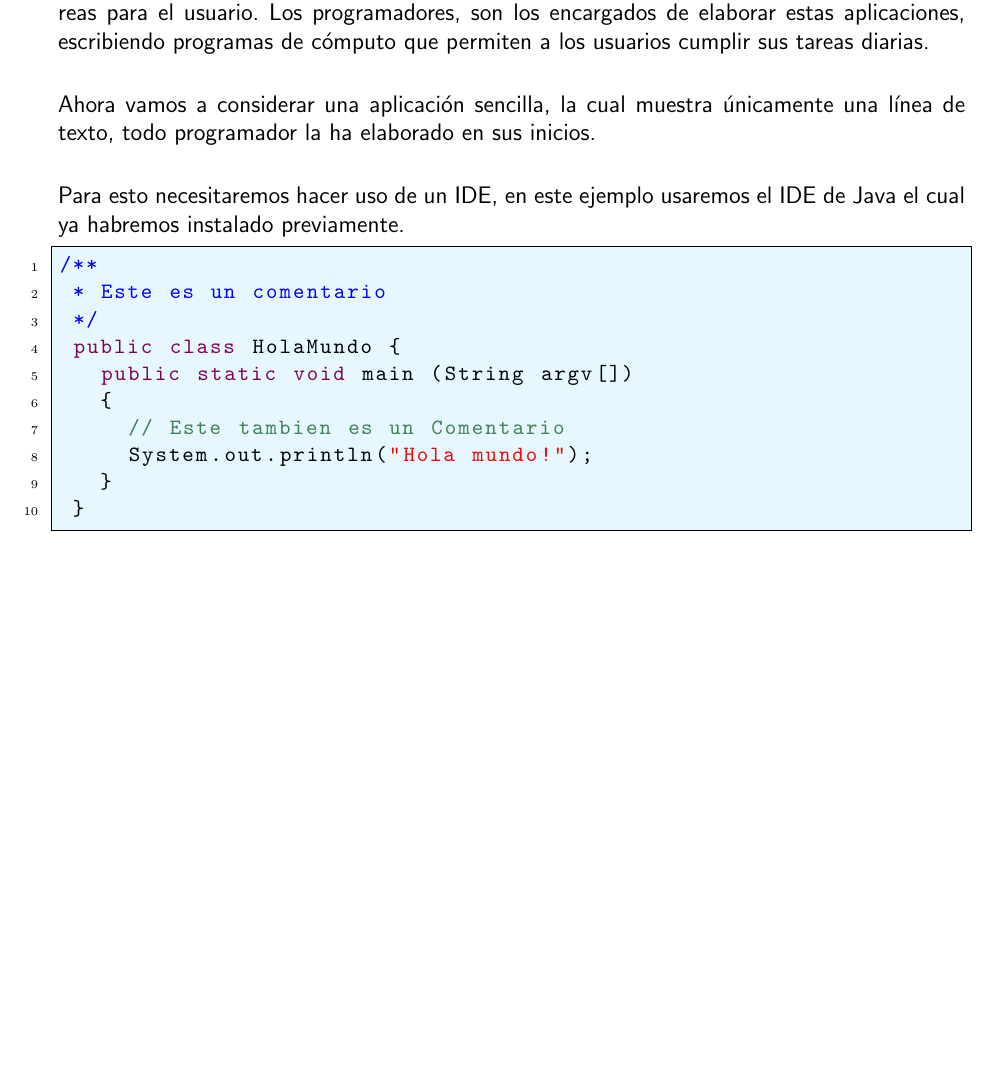
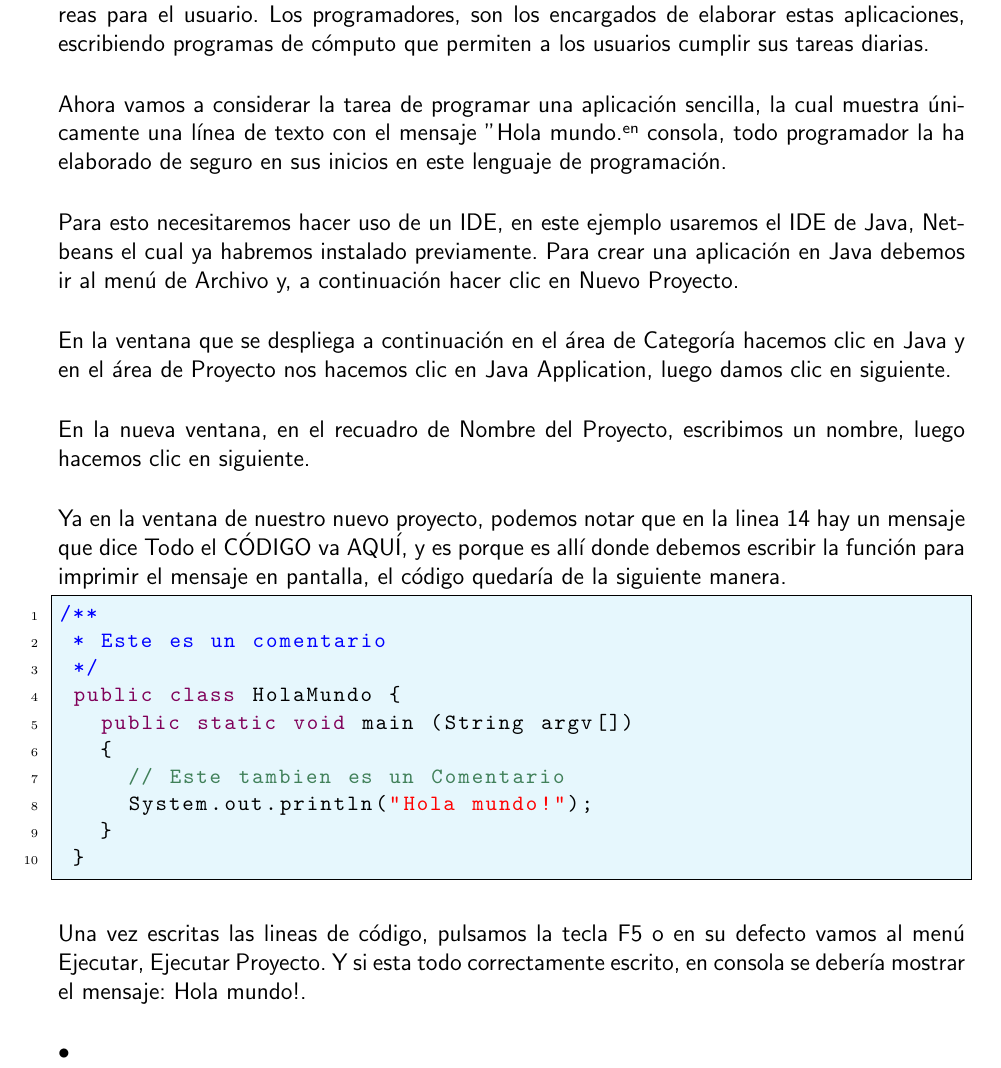
Before and after one commit to adrfarod/Lenguaje2013II, a LaTeX book (InvestigacionLenguajes.tex): part of page 15 of 17, cut so that both start at the same text, the shorter picture padded with empty space. Compiled offline with pdfLaTeX.

Commit message:
Texto Primer Programa

```diff
--- a/InvestigacionLenguajes.tex
+++ b/InvestigacionLenguajes.tex
@@ -258,8 +258,13 @@ Y listo!
 \chapter{Hola Mundo y otros Programas Introductorios}
 
 \paragraph{Cada vez que se usa una computadora, esta ejecuta múltiples aplicaciones que realizan tareas para el usuario. Los programadores, son los encargados de elaborar estas aplicaciones, escribiendo programas de cómputo que permiten a los usuarios cumplir sus tareas diarias.}
-\paragraph{Ahora vamos a considerar una aplicación sencilla, la cual muestra únicamente una línea de texto, todo programador la ha elaborado en sus inicios.}
-\paragraph{Para esto necesitaremos hacer uso de un IDE, en este ejemplo usaremos el IDE de Java el cual ya habremos instalado previamente.}
+\paragraph{Ahora vamos a considerar la tarea de programar una aplicación sencilla, la cual muestra únicamente una línea de texto con el mensaje "Hola mundo" en consola, todo programador la ha elaborado de seguro en sus inicios en este lenguaje de programación.}
+\paragraph{Para esto necesitaremos hacer uso de un IDE, en este ejemplo usaremos el IDE de Java, Netbeans el cual ya habremos instalado previamente.
+Para crear una aplicación en Java debemos ir al menú de Archivo y, a continuación hacer clic en Nuevo Proyecto.}
+\paragraph{En la ventana que se despliega a continuación en el área de Categoría hacemos clic en Java y en el área de Proyecto nos hacemos clic en Java Application, luego damos clic en siguiente.}
+\paragraph{En la nueva ventana, en el recuadro de Nombre del Proyecto, escribimos un nombre, luego hacemos clic en siguiente.}
+\paragraph{Ya en la ventana de nuestro nuevo proyecto, podemos notar que en la linea 14 hay un mensaje que dice Todo el CÓDIGO va AQUÍ, y es porque es allí donde debemos escribir la función para imprimir el mensaje en pantalla, el código quedaría de la siguiente manera.}
+
 \noindent
 \noindent
 %
@@ -276,6 +281,9 @@ Y listo!
  }
 \end{lstlisting}
 
+\paragraph{Una vez escritas las lineas de código, pulsamos la tecla F5 o en su defecto vamos al menú Ejecutar, Ejecutar Proyecto. Y si esta todo correctamente escrito, en consola se debería mostrar el mensaje: Hola mundo!.}
+\paragraph{•}
+
 \begin{thebibliography}{99}
 \bibitem{ob} Belmonte, O. (2005). \textsl{Introducci\'on al lenguaje de programaci\'on Java}. [en l\'inea]. Disponible en: http://www3.uji.es/belfern/pdidoc/IX26/Documentos/introJava.pdf.
 
```
Also changed, not shown: InvestigacionLenguajes.pdf.
